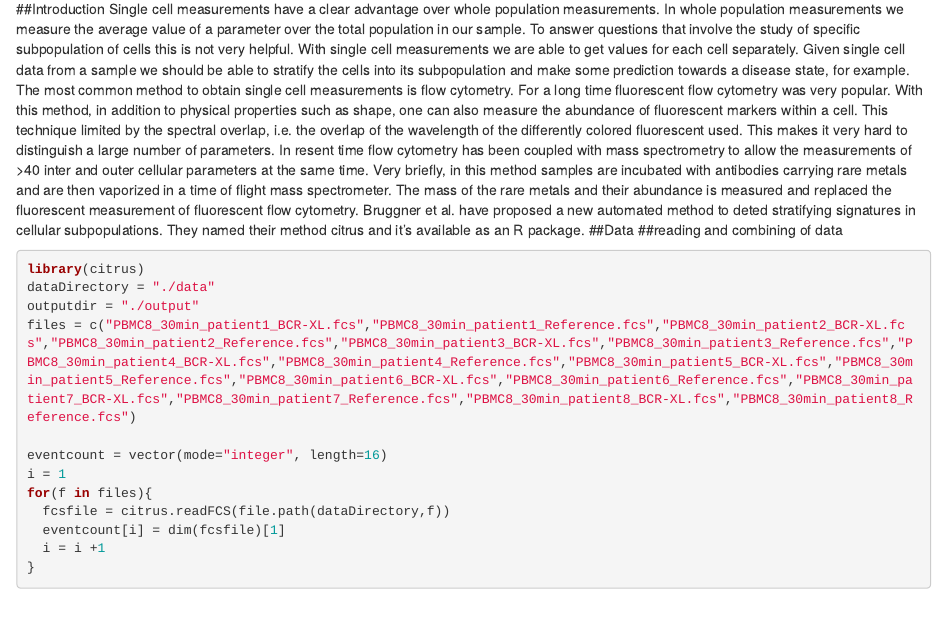
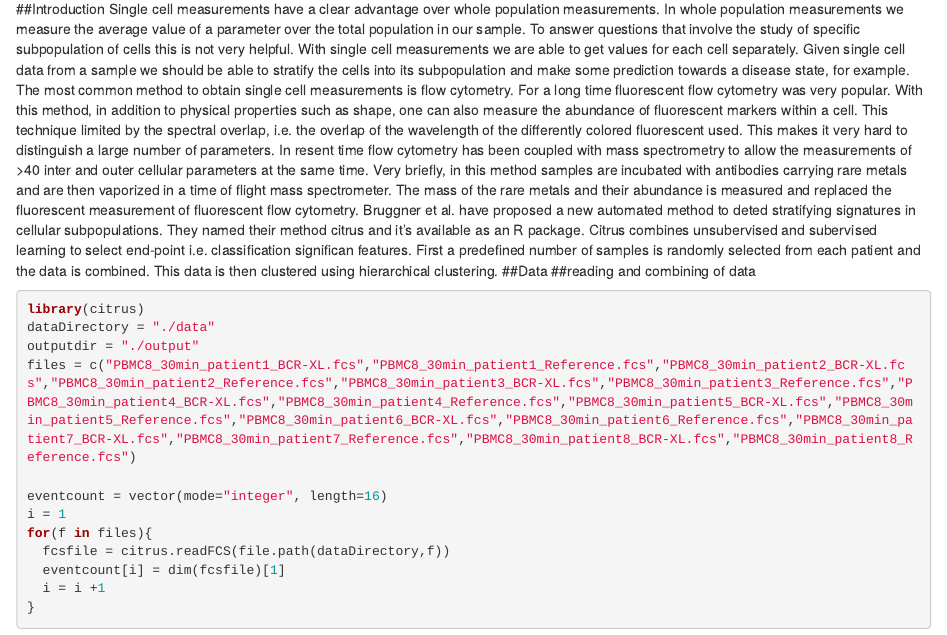
Before and after one commit to saisomesh2594/sta426prj, an R Markdown document (prj_markdown.Rmd): the page in a window 1100 px wide, from 130 px down. Rendered offline with R 4.5, knitr and Pandoc, with nearby package versions; some code elsewhere in the file could not run offline.

Commit message:
new commit

````diff
--- a/prj_markdown.Rmd
+++ b/prj_markdown.Rmd
@@ -10,7 +10,7 @@ knitr::opts_knit$set(root.dir = "/home/hannes/Dropbox/ETH/sta426/prj")  # with s
 ##Introduction
 Single cell measurements have a clear advantage over whole population measurements. In whole population measurements we measure the average value of a parameter over the total population in our sample. To answer questions that involve the study of specific subpopulation of cells this is not very helpful. With single cell measurements we are able to get values for each cell separately. Given single cell data from a sample we should be able to stratify the cells into its subpopulation and make some prediction towards a disease state, for example.
 The most common method to obtain single cell measurements is flow cytometry. For a long time fluorescent flow cytometry was very popular. With this method, in addition to physical properties such as shape, one can also measure the abundance of fluorescent markers within a cell. This technique limited by the spectral overlap, i.e. the overlap of the wavelength of the differently colored fluorescent used. This makes it very hard to distinguish a large number of parameters. In resent time flow cytometry has been coupled with mass spectrometry to allow the measurements of >40 inter and outer cellular parameters at the same time. Very briefly, in this method samples are incubated with antibodies carrying rare metals and are then vaporized in a time of flight mass spectrometer. The mass of the rare metals and their abundance is measured and replaced the fluorescent measurement of fluorescent flow cytometry.
-Bruggner et al. have proposed a new automated method to deted stratifying signatures in cellular subpopulations. They named their method citrus and it's available as an R package.
+Bruggner et al. have proposed a new automated method to deted stratifying signatures in cellular subpopulations. They named their method citrus and it's available as an R package. Citrus combines unsubervised and subervised learning to select end-point i.e. classification significan features. First a predefined number of samples is randomly selected from each patient and the data is combined. This data is then clustered using hierarchical clustering.
 ##Data
 ##reading and combining of data
 ```{r }
````
